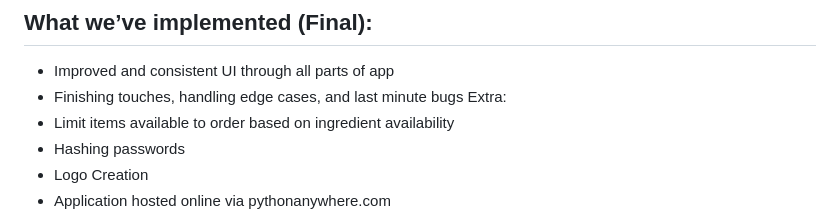
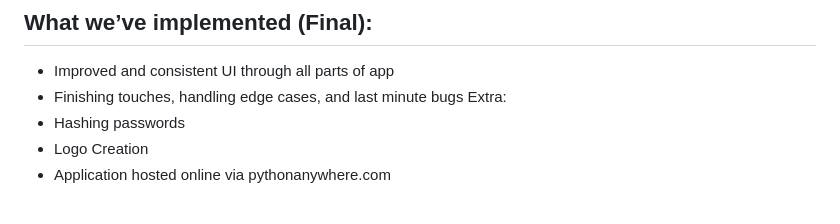
Before and after one commit to yale-cpsc-419-25sp/ButterRush, a Markdown page: README.md, the part around the change. Drawn GitHub-style.

Commit message:
deleted repetitive README line

```diff
--- a/README.md
+++ b/README.md
@@ -39,7 +39,6 @@ Alpha Figma Wireframe: https://www.figma.com/design/uW76eWa8seOk0Rx3qsZXxy/Butte
 - Improved and consistent UI through all parts of app
 - Finishing touches, handling edge cases, and last minute bugs
 Extra:
-- Limit items available to order based on ingredient availability
 - Hashing passwords
 - Logo Creation
 - Application hosted online via pythonanywhere.com
```
